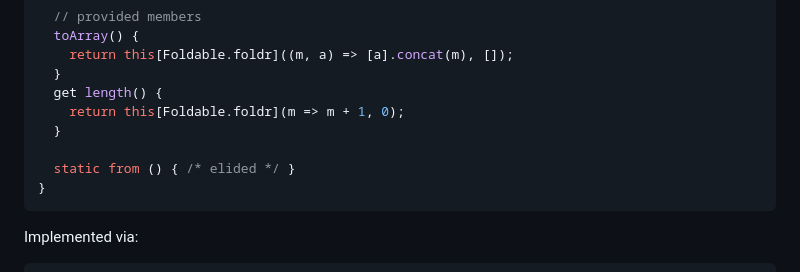
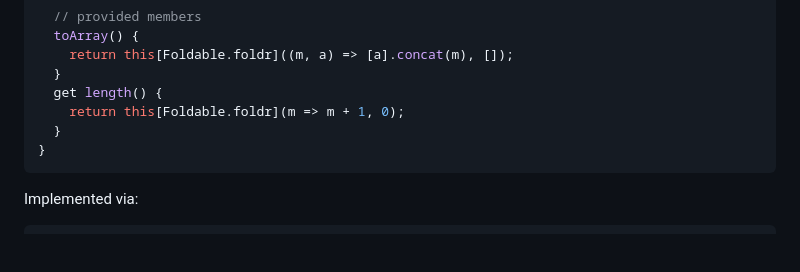
Before and after one commit to tc39/proposal-first-class-protocols, a Markdown page: slides.md, the part around the change. GitHub-like rendering; blank space fills up the shorter version.

````diff
--- a/slides.md
+++ b/slides.md
@@ -68,8 +68,6 @@ protocol Foldable {
   get length() {
     return this[Foldable.foldr](m => m + 1, 0);
   }
-
-  static from () { /* elided */ }
 }
 ```
 
````
